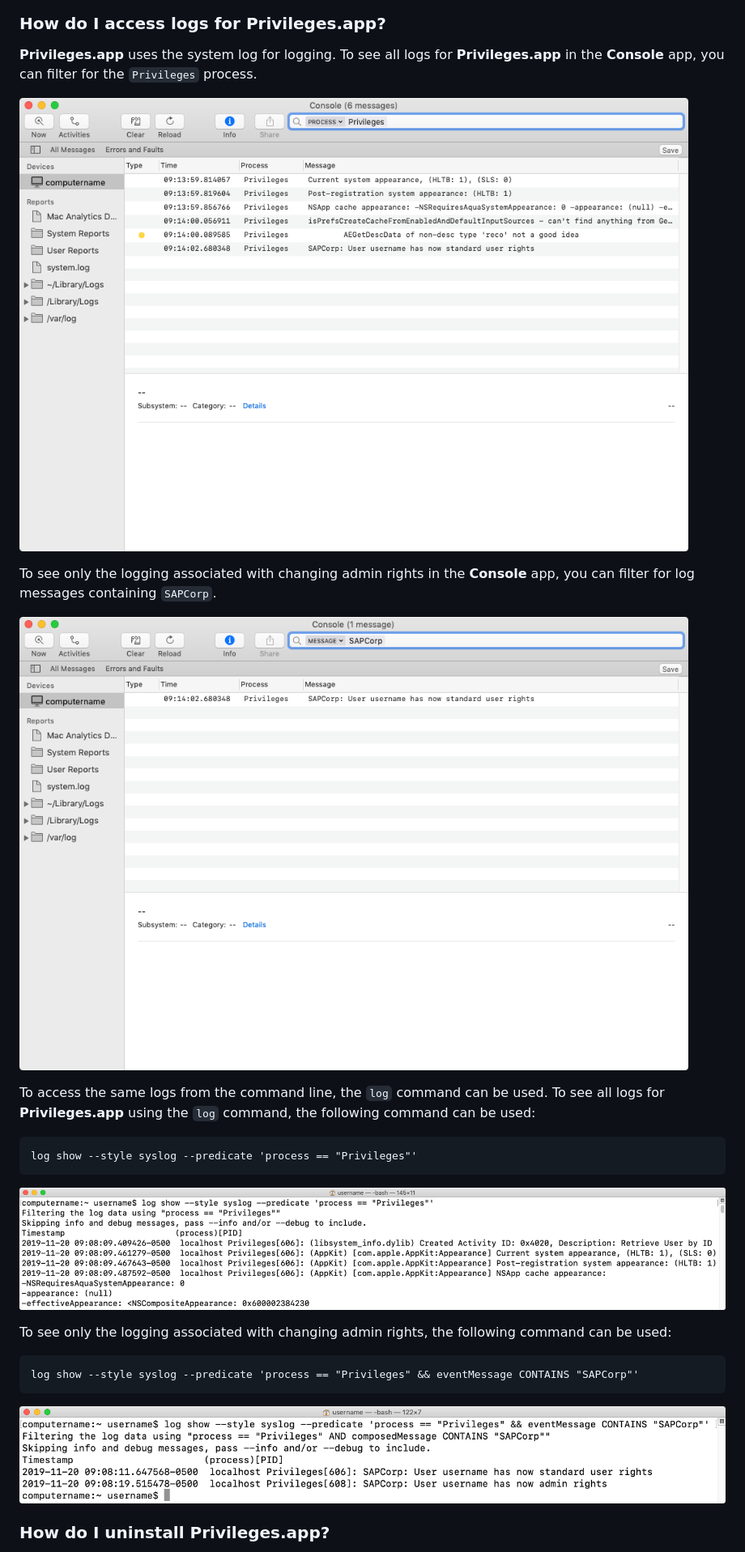
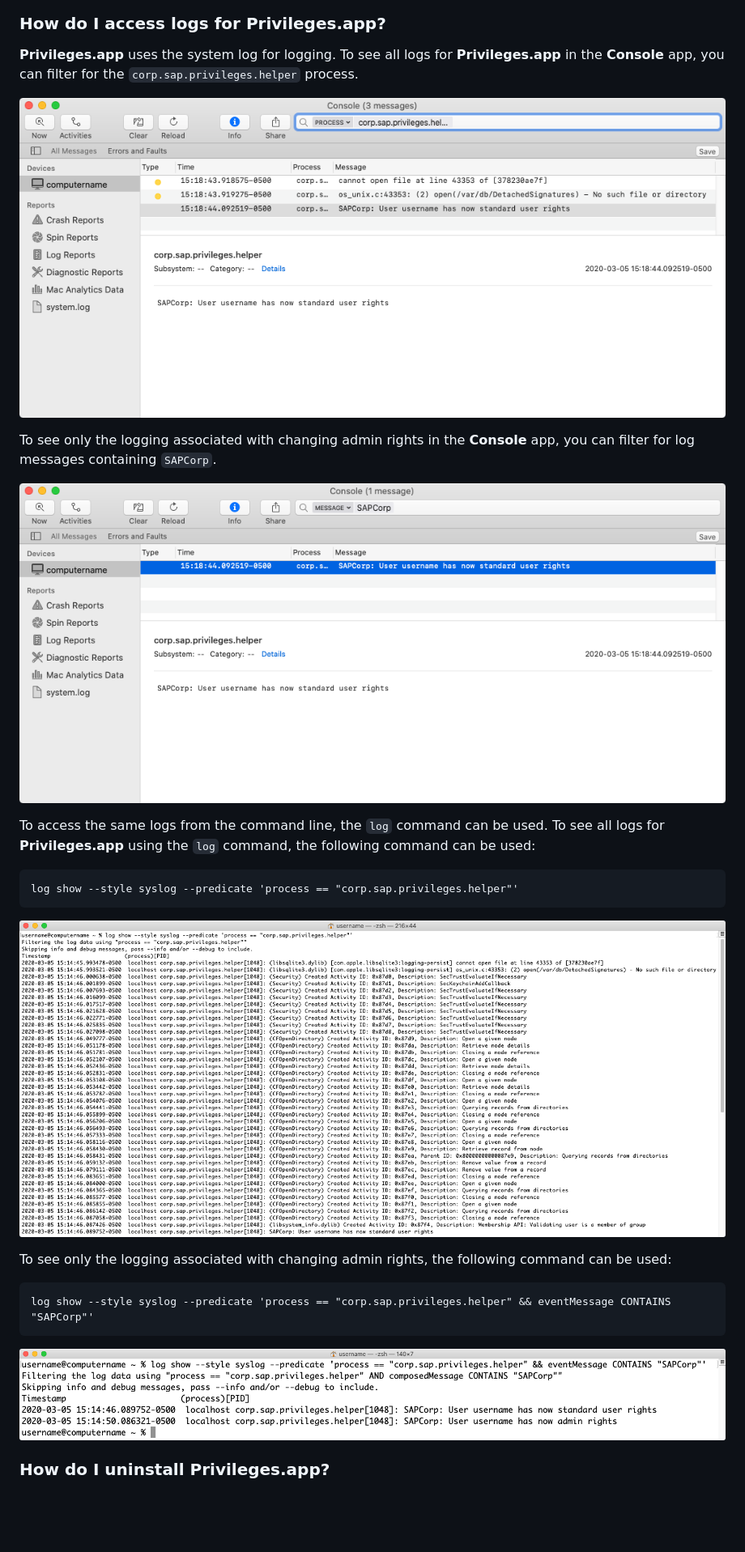
Before and after one commit to SAP/macOS-enterprise-privileges, a Markdown page: README.md, the part around the change. Shown: that part at 81% size. GitHub-like rendering; pictures changed too: readme_images/console_show_privileges_process.png, readme_images/console_show_privileges_process_filtered_for_admin.png, readme_images/log_show_privileges_process.png; blank space fills up the shorter version.

Commit message:
Update logging section of FAQ
Update logging section of FAQ with updated screenshots and log filtering.

````diff
--- a/README.md
+++ b/README.md
@@ -235,7 +235,7 @@ For assistance, please run the following command to display all available option
 
 ### How do I access logs for Privileges.app?
 
-**Privileges.app** uses the system log for logging. To see all logs for **Privileges.app** in the **Console** app, you can filter for the `Privileges` process.
+**Privileges.app** uses the system log for logging. To see all logs for **Privileges.app** in the **Console** app, you can filter for the `corp.sap.privileges.helper` process.
 
 ![](readme_images/console_show_privileges_process.png)
 
@@ -246,7 +246,7 @@ To see only the logging associated with changing admin rights in the **Console**
 To access the same logs from the command line, the `log` command can be used. To see all logs for **Privileges.app** using the `log` command, the following command can be used:
 
 ```
-log show --style syslog --predicate 'process == "Privileges"'
+log show --style syslog --predicate 'process == "corp.sap.privileges.helper"'
 ```
 
 ![](readme_images/log_show_privileges_process.png)
@@ -254,7 +254,7 @@ log show --style syslog --predicate 'process == "Privileges"'
 To see only the logging associated with changing admin rights, the following command can be used:
 
 ```
-log show --style syslog --predicate 'process == "Privileges" && eventMessage CONTAINS "SAPCorp"'
+log show --style syslog --predicate 'process == "corp.sap.privileges.helper" && eventMessage CONTAINS "SAPCorp"'
 ```
 
 ![](readme_images/log_show_privileges_process_filtered_for_admin.png)
````
